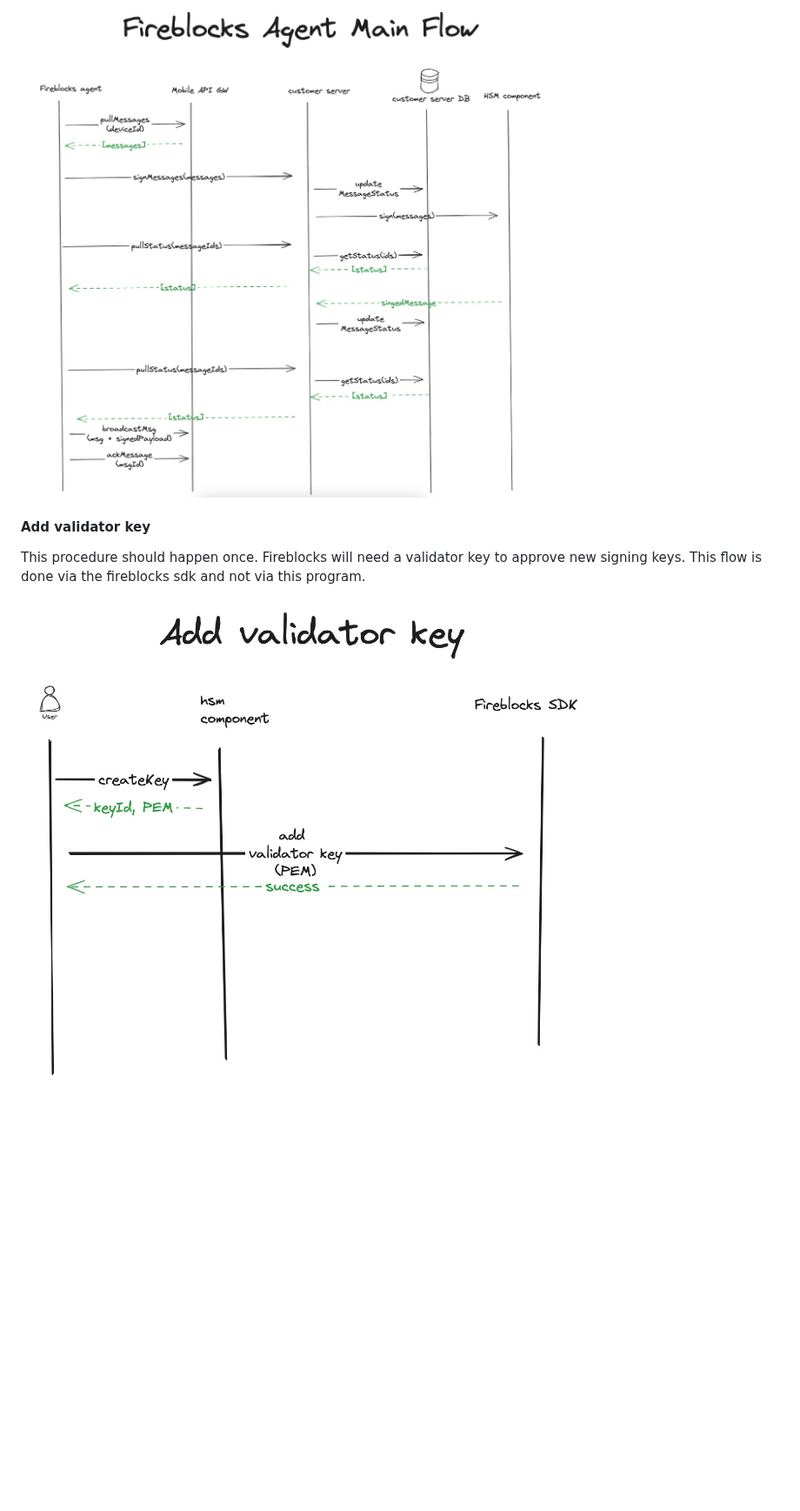
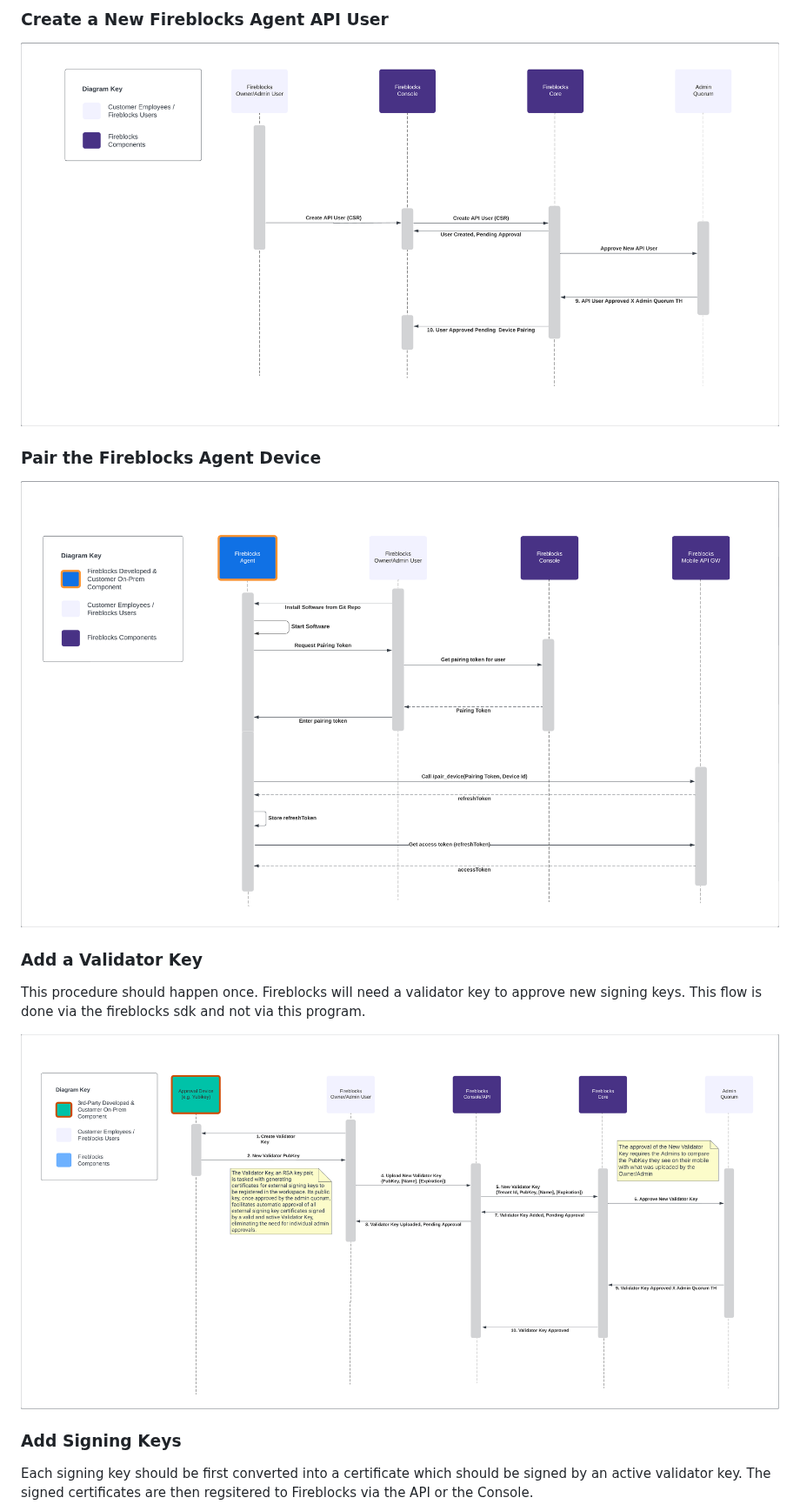
Before and after one commit to fireblocks/fireblocks-agent, a Markdown page: README.md, the part around one of its changes. Shown at 87% size. Rendered like a GitHub page; pictures changed too: docs/flows/add_validator_key.png (added), docs/flows/create_api_user_sd.png (added), docs/flows/pair_device_sd.png (added); blank space fills up the shorter version.

```diff
--- a/README.md
+++ b/README.md
@@ -64,10 +68,17 @@ The Fireblocks external keys workspace consists of several components (aka actor
 
-![fireblocks agent main logic flow](docs/flows/fireblocks_agent_main_flow.jpg)
+### Create a New Fireblocks Agent API User
 
+![Create a New Fireblocks Agent API User flow](docs/flows/create_api_user_sd.png)
 
-#### Add validator key
+### Pair the Fireblocks Agent Device
+
+![Pair the Fireblocks Agent Device flow](docs/flows/pair_device_sd.png)
+
+### Add a Validator Key
 This procedure should happen once. Fireblocks will need a validator key to approve new signing keys. This flow is done via the fireblocks sdk and not via this program.
 
-![Add validator key flow](docs/flows/add_validator_key.jpg)
+![Add validator key flow](docs/flows/add_validator_key.png)
 
+### Add Signing Keys
+Each signing key should be first converted into a certificate which should be signed by an active validator key. The signed certificates are then regsitered to Fireblocks via the API or the Console.
 
```
Also changed, not shown: other parts of README.md (+21 -30 lines), docs/flows/add_signing_keys.png (added), docs/flows/fireblocks_agent_main_flow.png (added).
